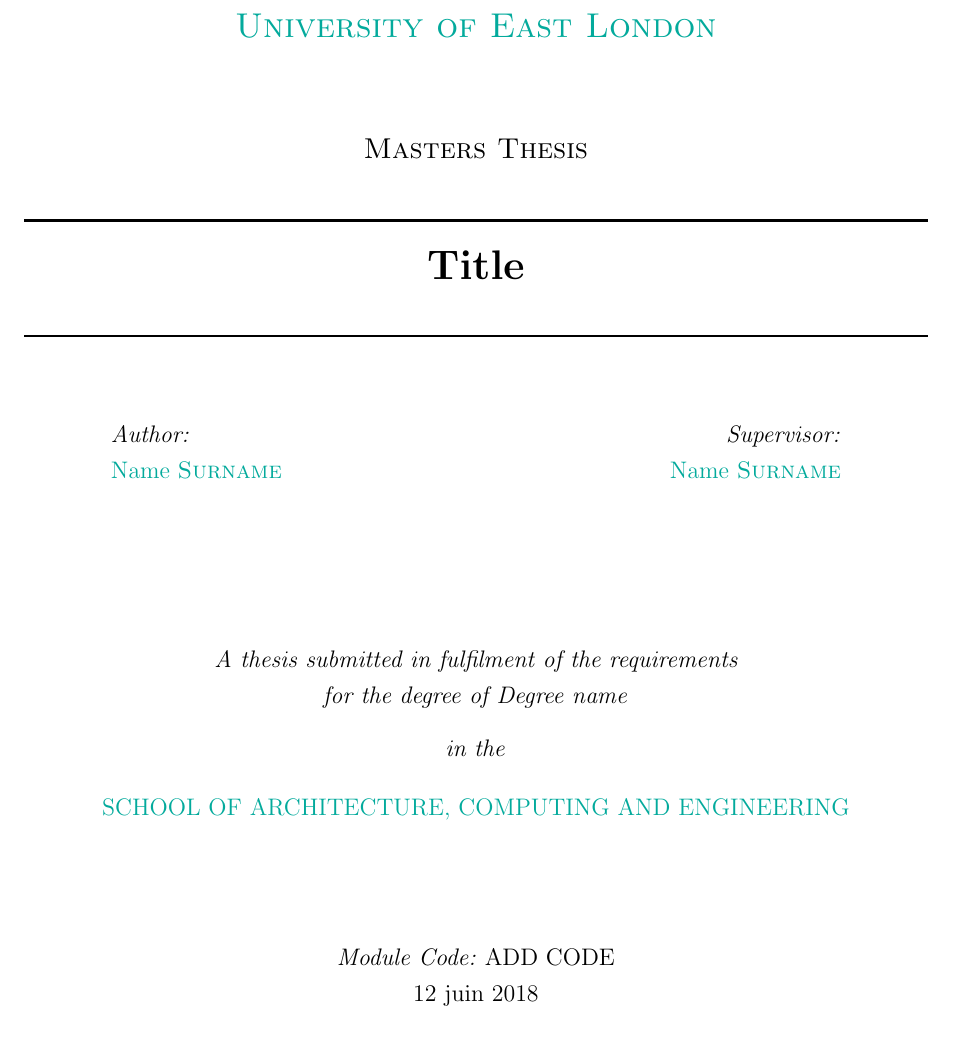
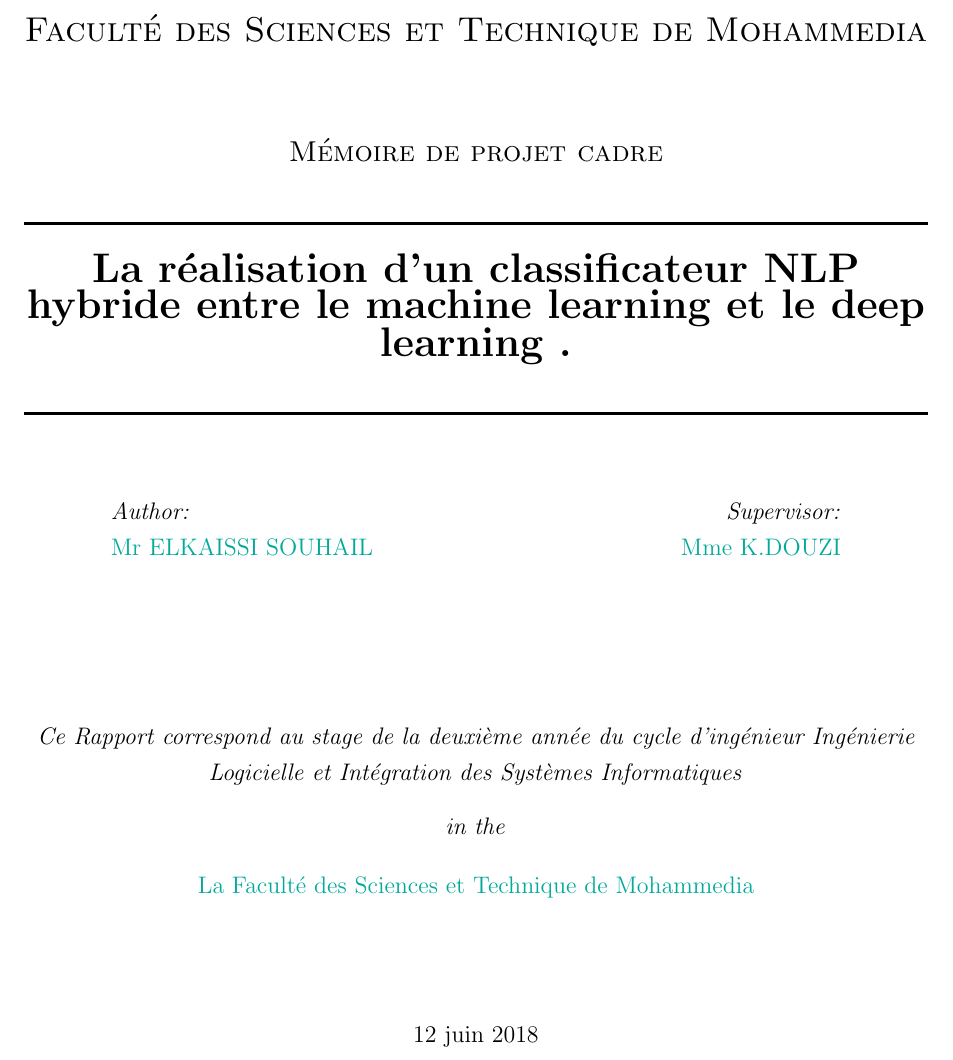
Before and after one commit to bakibi/rapport-de-stage-ilisi-annee-2, a LaTeX thesis (main.tex, which reads Thesis.cls): part of page 1 of 50, cut at the place of the change. Compiled offline with pdfLaTeX.

Commit message:
retablissement de la page de garde

```diff
--- a/Thesis.cls
+++ b/Thesis.cls
@@ -206,12 +206,12 @@
                 {UNIVERSITY OF EAST LONDON}}
 %-------------------------------------------------
 \department{\texorpdfstring{\href{https://www.uel.ac.uk/schools/ace} % Your department's URL
-                {SCHOOL OF ARCHITECTURE, COMPUTING AND ENGINEERING}} % Your department's name - used in the title page and abstract
-                {School of Architecture, Computing and Engineering}}
+                {La Faculté des Sciences et Technique de Mohammedia}} % Your department's name - used in the title page and abstract
+                {La Faculté des Sciences et Technique de Mohammedia}}
 %-------------------------------------------------
 \DEPARTMENT{\texorpdfstring{\href{https://www.uel.ac.uk/schools/ace} % Your department's URL
-                {SCHOOL OF ARCHITECTURE, COMPUTING AND ENGINEERING)}} % Your department's name in capitals - this is not currently used anywhere in the template, cite it with \DEPTNAME if you want it
-                {SCHOOL OF ARCHITECTURE, COMPUTING AND ENGINEERING}}
+                {La Faculté des Sciences et Technique de Mohammedia)}} % Your department's name in capitals - this is not currently used anywhere in the template, cite it with \DEPTNAME if you want it
+                {La Faculté des Sciences et Technique de Mohammedia}}
 %-------------------------------------------------
 \group{\texorpdfstring{\href{Research Group Web Site URL Here (include http://)} % Your research group's URL
                 {Research Group Name}} % Your research group's name - this is currently used in the title page
--- a/main.tex
+++ b/main.tex
@@ -90,31 +90,30 @@
 \begin{titlepage}
 \begin{center}
 
-\textsc{\LARGE \univname}\\[1.5cm] % University name
-\textsc{\Large Masters Thesis}\\[0.5cm] % Thesis type
+\textsc{\LARGE Faculté des Sciences et Technique de Mohammedia}\\[1.5cm] % University name
+\textsc{\Large Mémoire de projet cadre}\\[0.5cm] % Thesis type
 
 \HRule \\[0.4cm] % Horizontal line
-{\huge \bfseries \ttitle}\\[0.4cm] % Thesis title
+{\huge \bfseries La réalisation d'un classificateur NLP hybride entre le machine learning et le deep learning .}\\[0.4cm] % Thesis title
 \HRule \\[1.5cm] % Horizontal line
 
 \begin{minipage}{0.4\textwidth}
 \begin{flushleft} \large
 \emph{Author:}\\
-\href{https://www.uel.ac.uk}{\authornames} \\%
+\href{https://www.uel.ac.uk}{Mr ELKAISSI SOUHAIL} \\%
 %Author name - remove the \href bracket to remove the link
 \end{flushleft}
 \end{minipage}
 \begin{minipage}{0.4\textwidth}
 \begin{flushright} \large
 \emph{Supervisor:} \\
-\href{https://www.uel.ac.uk}{\supname} % Supervisor name - remove the \href bracket to remove the link
+\href{https://www.uel.ac.uk}{Mme K.DOUZI} % Supervisor name - remove the \href bracket to remove the link
 \end{flushright}
 \end{minipage}\\[3cm]
 
-\large \textit{A thesis submitted in fulfilment of the requirements\\ for the degree of \degreename}\\[0.3cm] % University requirement text
+\large \textit{Ce Rapport correspond au stage de la deuxième année du cycle d'ingénieur Ingénierie Logicielle et Intégration des Systèmes Informatiques }\\[0.3cm] % University requirement text
 \textit{in the}\\[0.4cm]
 %\groupname\\
 
 \deptname\\[2cm] % Research group name and department name
-\emph{Module Code:} ADD CODE\\
 {\large \today}\\[1cm] % Date
```
Also changed, not shown: Images/logo.png (added), main.pdf, main.tex (2 more changed lines), 2 other files.
